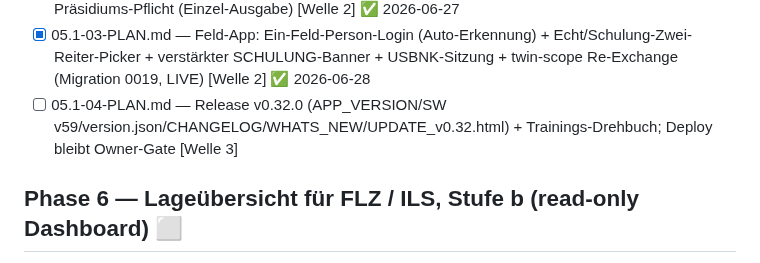
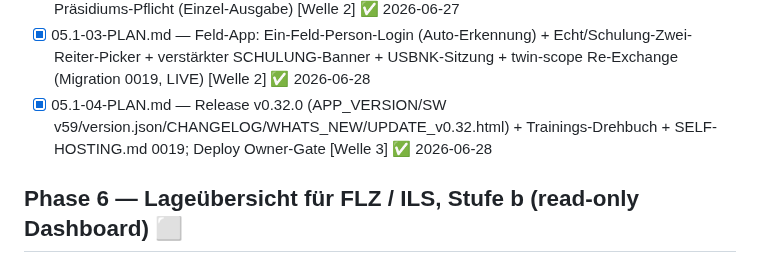
Before and after one commit to KrapfenBediener/argus, a Markdown page: .planning/ROADMAP.md, the part around one of its changes. Drawn GitHub-style.

```diff
--- a/.planning/ROADMAP.md
+++ b/.planning/ROADMAP.md
@@ -481,7 +481,7 @@ Context: `.planning/phases/05.1-feldapp-login-picker/05.1-CONTEXT.md`.
 - [x] 05.1-01-PLAN.md — Migration 0018: Feld-Audit-Trigger (patients/ccps → audit_log via argus_usbnk()) + `normal`-Entsperrung (issue/role-change); Management-API-Apply-Checkpoint [Welle 1] ✅ 2026-06-27
 - [x] 05.1-02-PLAN.md — Leitungs-Seite: `normal`-Option im Ausgabe-Dropdown + Rollenwechsel + Präsidiums-Pflicht (Einzel-Ausgabe) [Welle 2] ✅ 2026-06-27
 - [x] 05.1-03-PLAN.md — Feld-App: Ein-Feld-Person-Login (Auto-Erkennung) + Echt/Schulung-Zwei-Reiter-Picker + verstärkter SCHULUNG-Banner + USBNK-Sitzung + twin-scope Re-Exchange (Migration 0019, LIVE) [Welle 2] ✅ 2026-06-28
-- [ ] 05.1-04-PLAN.md — Release v0.32.0 (APP_VERSION/SW v59/version.json/CHANGELOG/WHATS_NEW/UPDATE_v0.32.html) + Trainings-Drehbuch; Deploy bleibt Owner-Gate [Welle 3]
+- [x] 05.1-04-PLAN.md — Release v0.32.0 (APP_VERSION/SW v59/version.json/CHANGELOG/WHATS_NEW/UPDATE_v0.32.html) + Trainings-Drehbuch + SELF-HOSTING.md 0019; Deploy Owner-Gate [Welle 3] ✅ 2026-06-28
 
 ## Phase 6 — Lageübersicht für FLZ / ILS, Stufe b (read-only Dashboard) ⬜
 
```
Also changed, not shown: other parts of .planning/ROADMAP.md (+1 -1 lines), .planning/STATE.md (+5 -5 lines), 1 other file.
